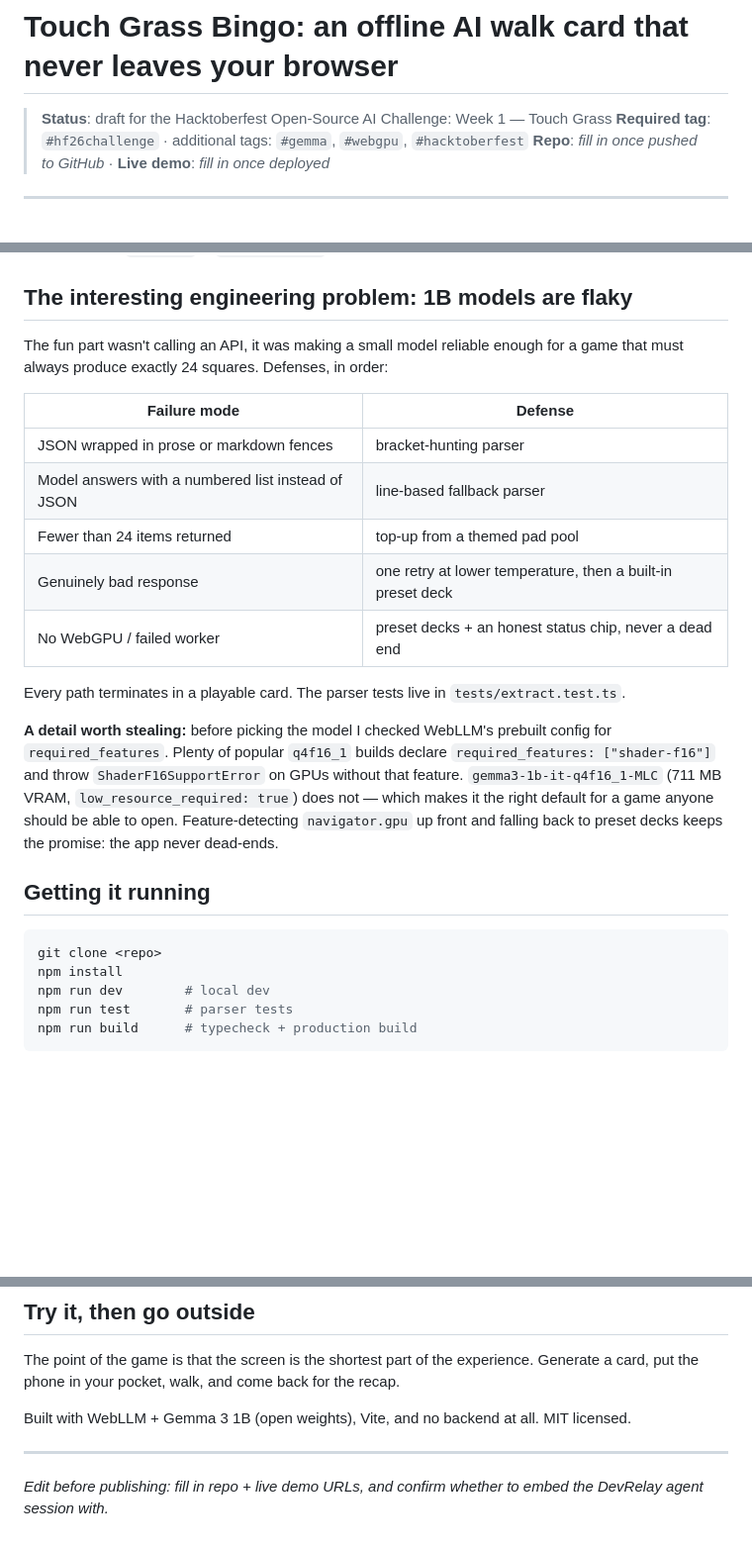
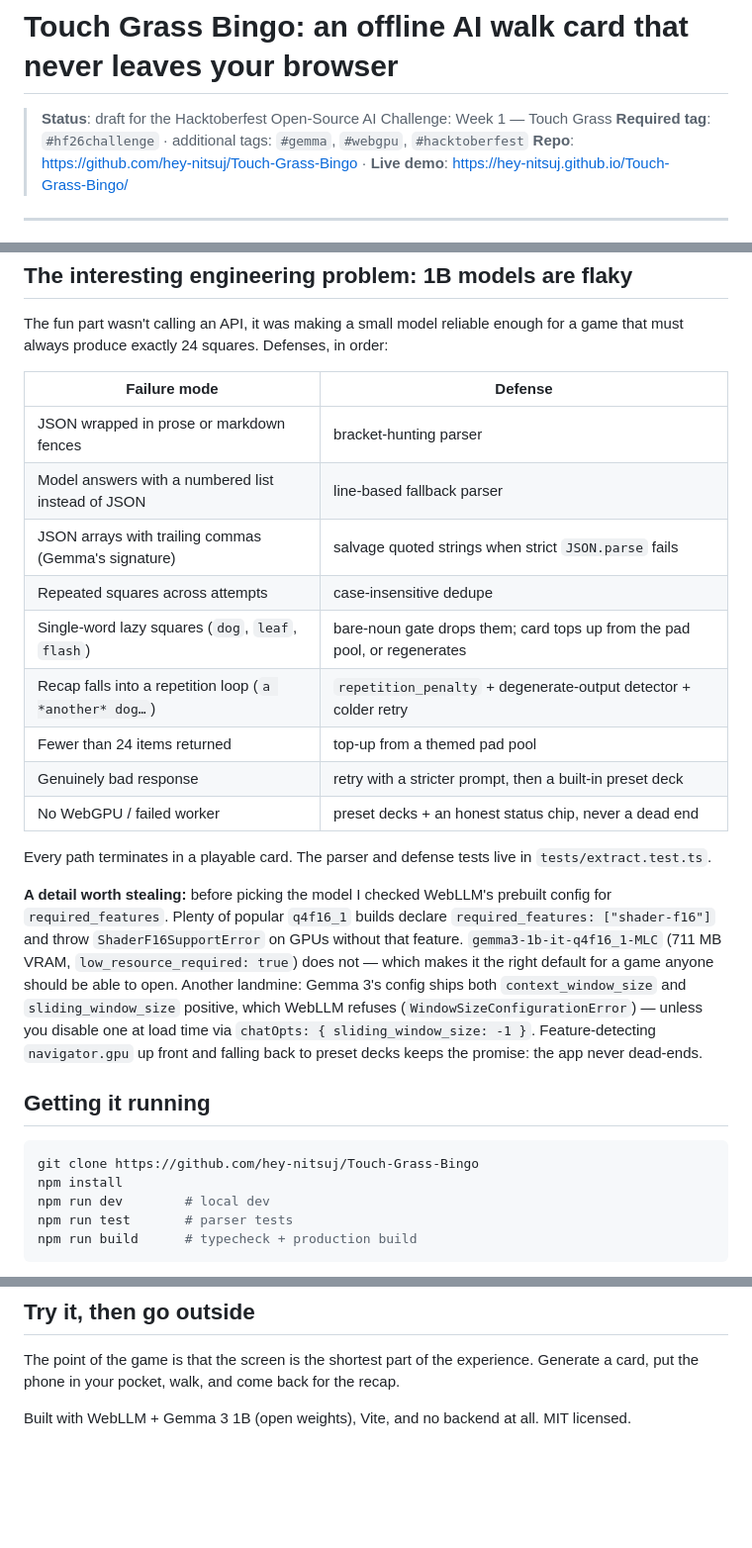
Before and after one commit to hey-nitsuj/Touch-Grass-Bingo, a Markdown page: DEV_POST.md, 3 parts joined by grey strips. Shown at 99% size. Rendered like a GitHub page; blank space fills up the shorter version.

````diff
--- a/DEV_POST.md
+++ b/DEV_POST.md
@@ -2,7 +2,7 @@
 
 > **Status**: draft for the Hacktoberfest Open-Source AI Challenge: Week 1 — Touch Grass
 > **Required tag**: `#hf26challenge` · additional tags: `#gemma`, `#webgpu`, `#hacktoberfest`
-> **Repo**: _fill in once pushed to GitHub_ · **Live demo**: _fill in once deployed_
+> **Repo**: https://github.com/hey-nitsuj/Touch-Grass-Bingo · **Live demo**: https://hey-nitsuj.github.io/Touch-Grass-Bingo/
 
 ---
 
@@ -72,24 +72,30 @@ that must always produce exactly 24 squares. Defenses, in order:
 | --- | --- |
 | JSON wrapped in prose or markdown fences | bracket-hunting parser |
 | Model answers with a numbered list instead of JSON | line-based fallback parser |
+| JSON arrays with trailing commas (Gemma's signature) | salvage quoted strings when strict `JSON.parse` fails |
+| Repeated squares across attempts | case-insensitive dedupe |
+| Single-word lazy squares (`dog`, `leaf`, `flash`) | bare-noun gate drops them; card tops up from the pad pool, or regenerates |
+| Recap falls into a repetition loop (`a *another* dog…`) | `repetition_penalty` + degenerate-output detector + colder retry |
 | Fewer than 24 items returned | top-up from a themed pad pool |
-| Genuinely bad response | one retry at lower temperature, then a built-in preset deck |
+| Genuinely bad response | retry with a stricter prompt, then a built-in preset deck |
 | No WebGPU / failed worker | preset decks + an honest status chip, never a dead end |
 
-Every path terminates in a playable card. The parser tests live in `tests/extract.test.ts`.
+Every path terminates in a playable card. The parser and defense tests live in `tests/extract.test.ts`.
 
 **A detail worth stealing:** before picking the model I checked WebLLM's prebuilt config for
 `required_features`. Plenty of popular `q4f16_1` builds declare
 `required_features: ["shader-f16"]` and throw `ShaderF16SupportError` on GPUs without that
 feature. `gemma3-1b-it-q4f16_1-MLC` (711 MB VRAM, `low_resource_required: true`) does not —
-which makes it the right default for a game anyone should be able to open. Feature-detecting
-`navigator.gpu` up front and falling back to preset decks keeps the promise: the app never
-dead-ends.
+which makes it the right default for a game anyone should be able to open. Another landmine:
+Gemma 3's config ships both `context_window_size` and `sliding_window_size` positive, which
+WebLLM refuses (`WindowSizeConfigurationError`) — unless you disable one at load time via
+`chatOpts: { sliding_window_size: -1 }`. Feature-detecting `navigator.gpu` up front and
+falling back to preset decks keeps the promise: the app never dead-ends.
 
 ## Getting it running
 
 ```bash
-git clone <repo>
+git clone https://github.com/hey-nitsuj/Touch-Grass-Bingo
 npm install
 npm run dev        # local dev
 npm run test       # parser tests
@@ -112,8 +118,3 @@ The point of the game is that the screen is the shortest part of the experience.
 card, put the phone in your pocket, walk, and come back for the recap.
 
 Built with WebLLM + Gemma 3 1B (open weights), Vite, and no backend at all. MIT licensed.
-
----
-
-_Edit before publishing: fill in repo + live demo URLs, and confirm whether to embed the
-DevRelay agent session with._
````
Also changed, not shown: README.md (+13 -2 lines).
